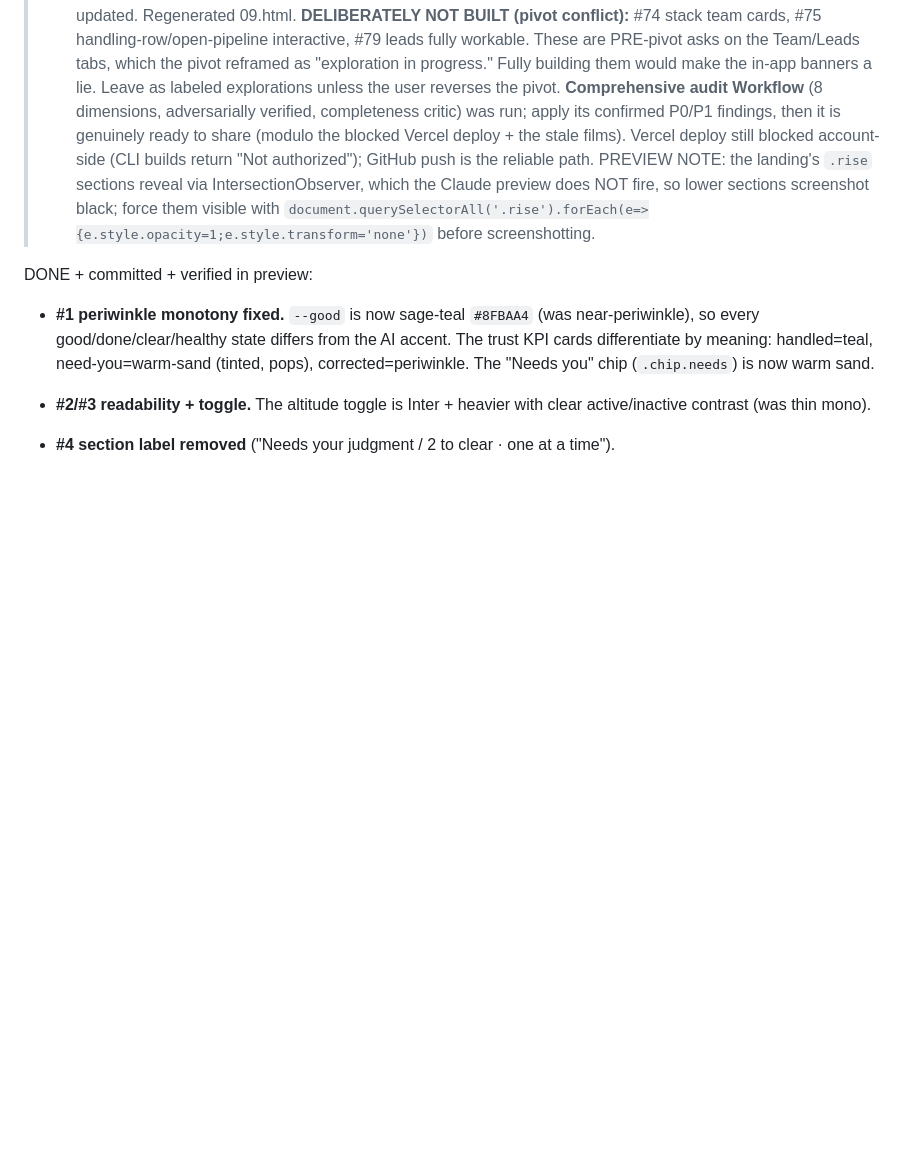
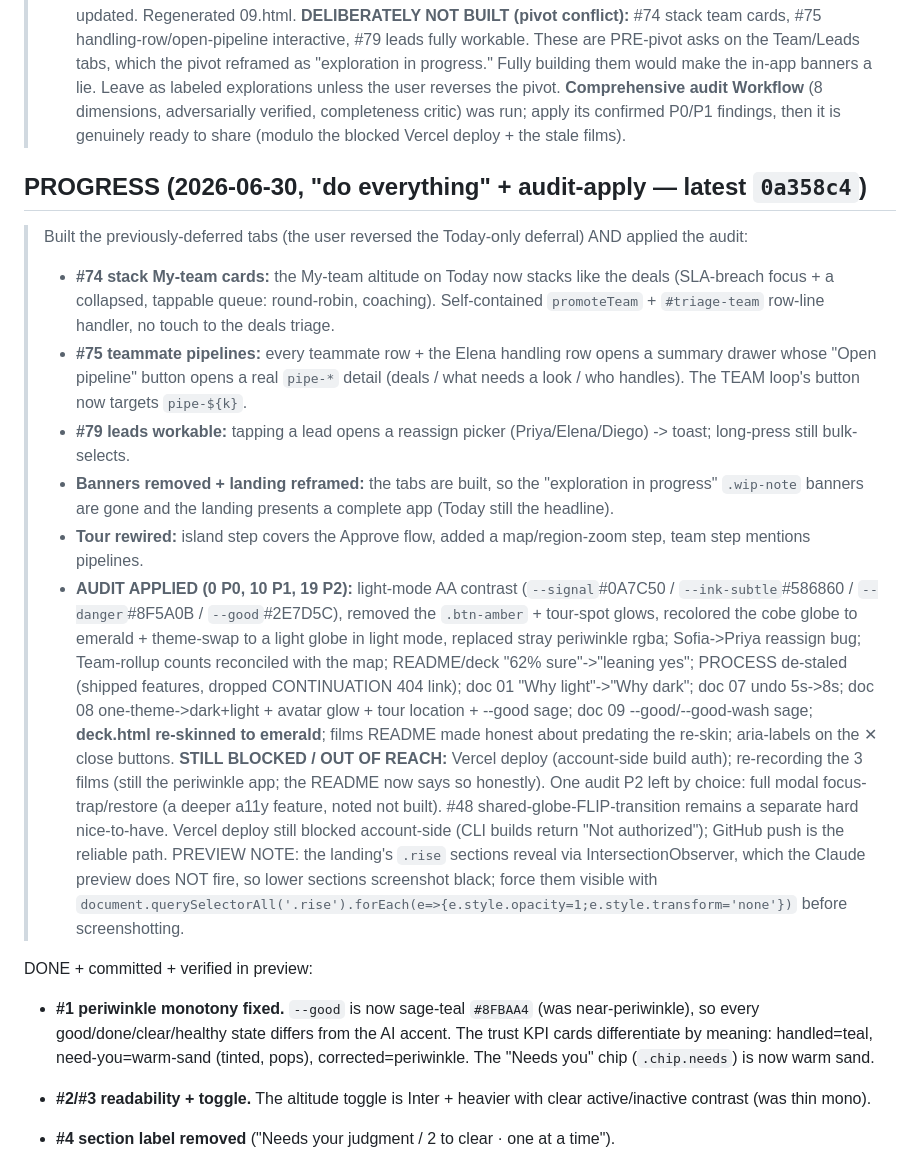
Before and after one commit to sisodiaravindra10/morning-command-center, a Markdown page: CONTINUATION.md, the part around the change. Rendered like a GitHub page; blank space fills up the shorter version.

Commit message:
Progress: built #74/#75/#79, rewired tour, applied the audit P1/P2
Co-Authored-By: Claude Opus 4.8 <noreply@anthropic.com>

```diff
--- a/CONTINUATION.md
+++ b/CONTINUATION.md
@@ -97,6 +97,16 @@ Git), so Vercel's own infra deploys the latest commit. Do not burn cycles retryi
 >   - **#59 "+ new components":** doc 09 section 8 rewritten (was the now-false "one theme, no light toggle") to document the dark+light theme system; Dynamic-Island bullet now covers the approve flow; tour + pause bullets updated. Regenerated 09.html.
 > **DELIBERATELY NOT BUILT (pivot conflict):** #74 stack team cards, #75 handling-row/open-pipeline interactive, #79 leads fully workable. These are PRE-pivot asks on the Team/Leads tabs, which the pivot reframed as "exploration in progress." Fully building them would make the in-app banners a lie. Leave as labeled explorations unless the user reverses the pivot.
 > **Comprehensive audit Workflow** (8 dimensions, adversarially verified, completeness critic) was run; apply its confirmed P0/P1 findings, then it is genuinely ready to share (modulo the blocked Vercel deploy + the stale films).
+
+## PROGRESS (2026-06-30, "do everything" + audit-apply — latest `0a358c4`)
+> Built the previously-deferred tabs (the user reversed the Today-only deferral) AND applied the audit:
+>   - **#74 stack My-team cards:** the My-team altitude on Today now stacks like the deals (SLA-breach focus + a collapsed, tappable queue: round-robin, coaching). Self-contained `promoteTeam` + `#triage-team` row-line handler, no touch to the deals triage.
+>   - **#75 teammate pipelines:** every teammate row + the Elena handling row opens a summary drawer whose "Open pipeline" button opens a real `pipe-*` detail (deals / what needs a look / who handles). The TEAM loop's button now targets `pipe-${k}`.
+>   - **#79 leads workable:** tapping a lead opens a reassign picker (Priya/Elena/Diego) -> toast; long-press still bulk-selects.
+>   - **Banners removed + landing reframed:** the tabs are built, so the "exploration in progress" `.wip-note` banners are gone and the landing presents a complete app (Today still the headline).
+>   - **Tour rewired:** island step covers the Approve flow, added a map/region-zoom step, team step mentions pipelines.
+>   - **AUDIT APPLIED (0 P0, 10 P1, 19 P2):** light-mode AA contrast (`--signal`#0A7C50 / `--ink-subtle`#586860 / `--danger`#8F5A0B / `--good`#2E7D5C), removed the `.btn-amber` + tour-spot glows, recolored the cobe globe to emerald + theme-swap to a light globe in light mode, replaced stray periwinkle rgba; Sofia->Priya reassign bug; Team-rollup counts reconciled with the map; README/deck "62% sure"->"leaning yes"; PROCESS de-staled (shipped features, dropped CONTINUATION 404 link); doc 01 "Why light"->"Why dark"; doc 07 undo 5s->8s; doc 08 one-theme->dark+light + avatar glow + tour location + --good sage; doc 09 --good/--good-wash sage; **deck.html re-skinned to emerald**; films README made honest about predating the re-skin; aria-labels on the ✕ close buttons.
+> **STILL BLOCKED / OUT OF REACH:** Vercel deploy (account-side build auth); re-recording the 3 films (still the periwinkle app; the README now says so honestly). One audit P2 left by choice: full modal focus-trap/restore (a deeper a11y feature, noted not built). #48 shared-globe-FLIP-transition remains a separate hard nice-to-have.
 > Vercel deploy still blocked account-side (CLI builds return "Not authorized"); GitHub push is the reliable path. PREVIEW NOTE: the landing's `.rise` sections reveal via IntersectionObserver, which the Claude preview does NOT fire, so lower sections screenshot black; force them visible with `document.querySelectorAll('.rise').forEach(e=>{e.style.opacity=1;e.style.transform='none'})` before screenshotting.
 
 DONE + committed + verified in preview:
```
